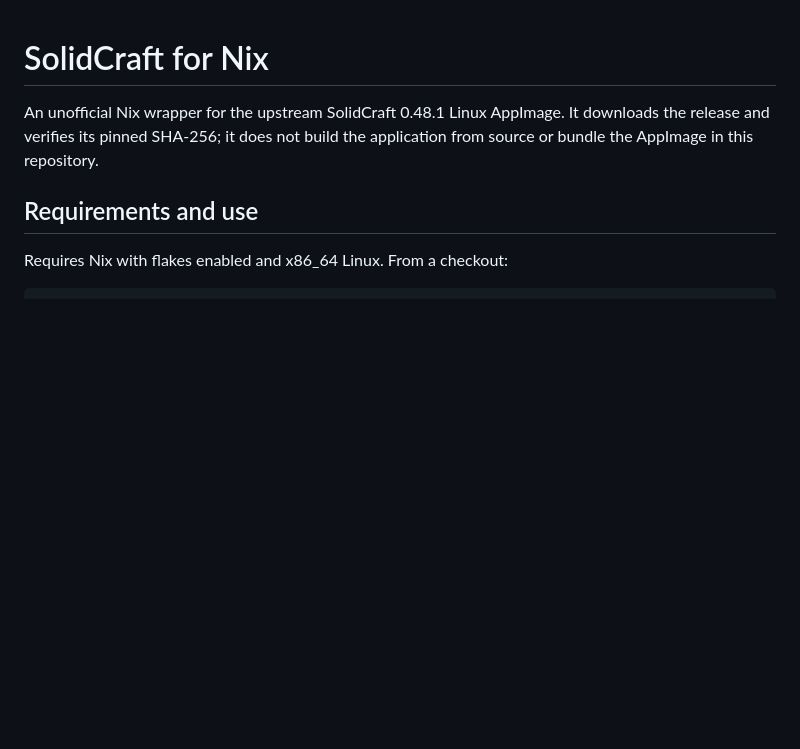
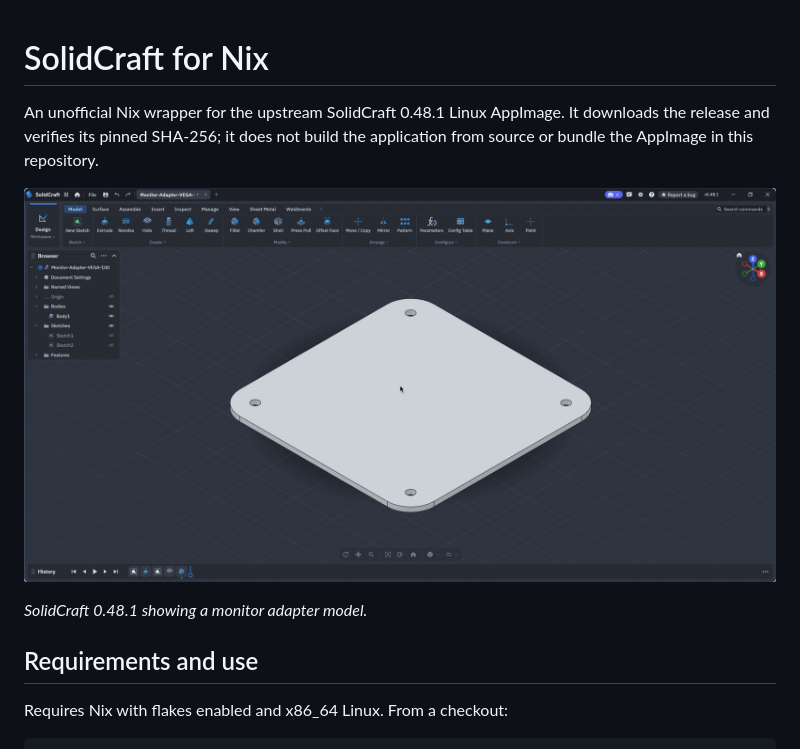
Before and after one commit to MarioL-Tech/solidcraft-nix, a Markdown page: README.md, the part around the change. GitHub-like rendering; pictures changed too: images/solidcraft.png (added); blank space fills up the shorter version.

Commit message:
Add SolidCraft screenshot to README

```diff
--- a/README.md
+++ b/README.md
@@ -1,6 +1,10 @@
 # SolidCraft for Nix
 
 An unofficial Nix wrapper for the upstream SolidCraft 0.48.1 Linux AppImage. It downloads the release and verifies its pinned SHA-256; it does not build the application from source or bundle the AppImage in this repository.
+
+![SolidCraft showing a 3D model of a monitor adapter](images/solidcraft.png)
+
+*SolidCraft 0.48.1 showing a monitor adapter model.*
 
 ## Requirements and use
 
```
